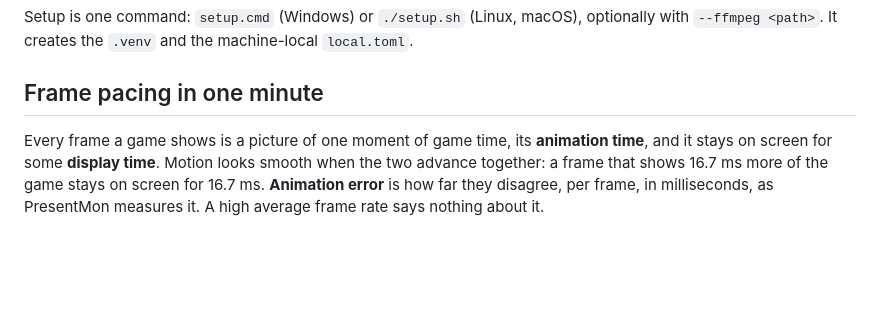
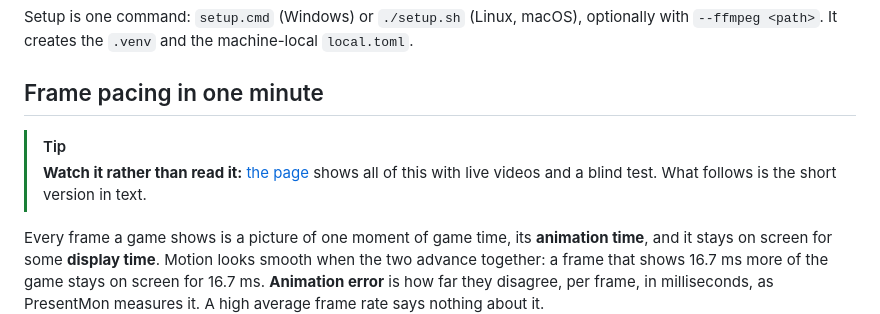
Before and after one commit to Unarmed1000/mb-framepacing-explained, a Markdown page: README.md, the part around the change. GitHub-like rendering; blank space fills up the shorter version.

Commit message:
README: Frame pacing in one minute points to the page first

```diff
--- a/README.md
+++ b/README.md
@@ -34,6 +34,10 @@ Setup is one command: `setup.cmd` (Windows) or `./setup.sh` (Linux, macOS), opti
 `.venv` and the machine-local `local.toml`.
 
 ## Frame pacing in one minute
+
+> [!TIP]
+> **Watch it rather than read it:** [the page](https://unarmed1000.github.io/mb-framepacing-explained/) shows all of this with live
+> videos and a blind test. What follows is the short version in text.
 
 Every frame a game shows is a picture of one moment of game time, its **animation time**, and it stays on screen for some
 **display time**. Motion looks smooth when the two advance together: a frame that shows 16.7 ms more of the game stays on screen
```
